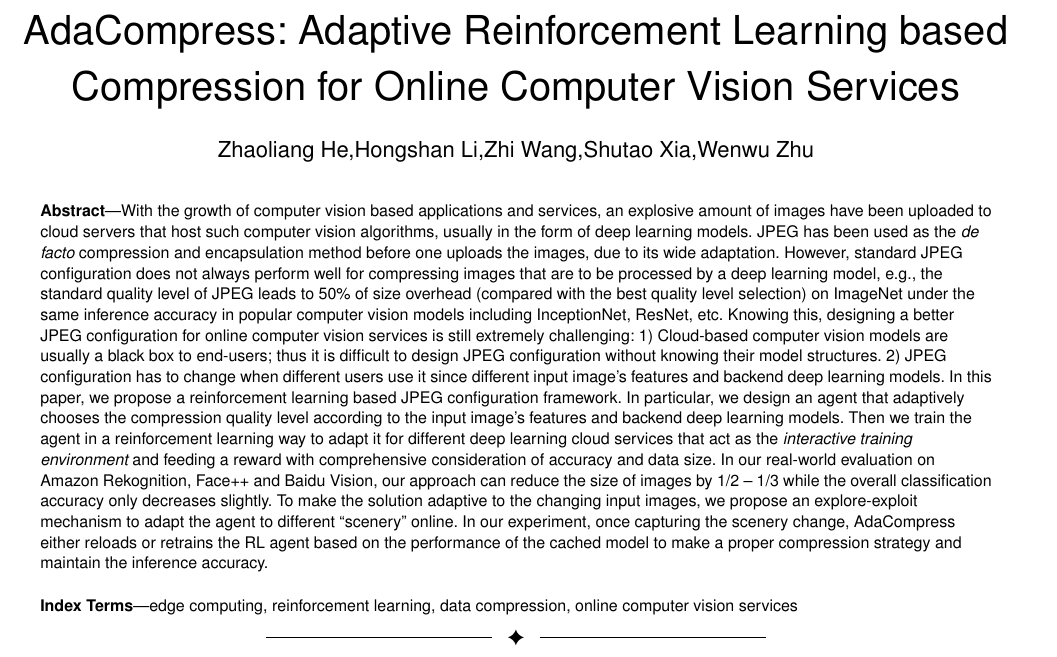
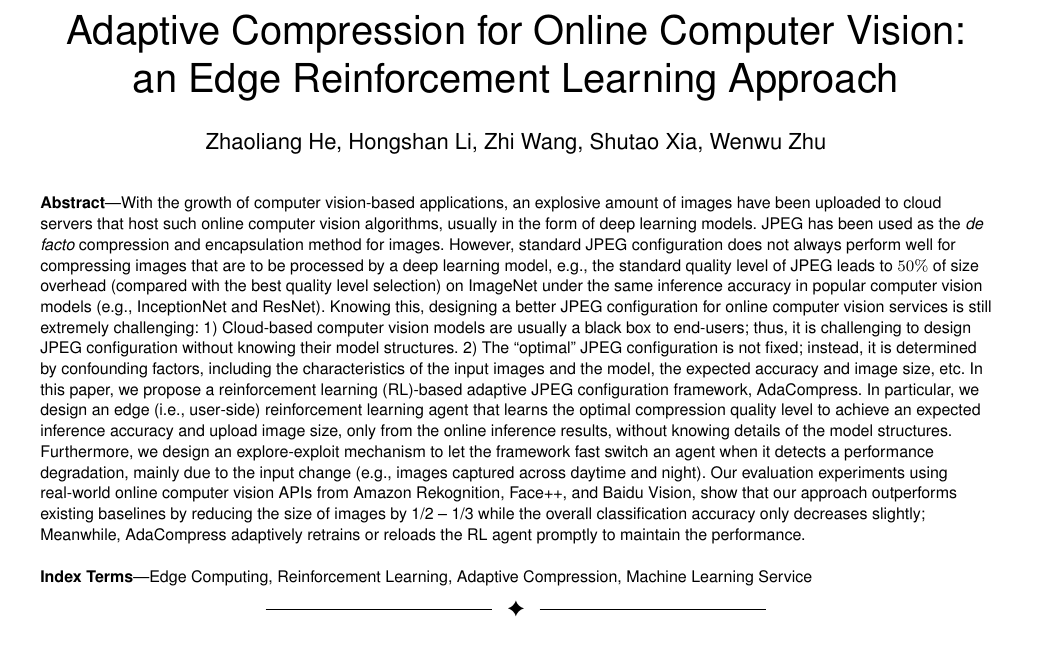
Before and after one commit to ZhaoliangHe/Journal-extension-of-AdaCompress, a LaTeX paper (paper/main.tex, which reads paper/sections/abstract.tex): part of page 1 of 13, cut at the place of the change. Compiled offline with pdfLaTeX.

Commit message:
abstract

```diff
--- a/paper/main.tex
+++ b/paper/main.tex
@@ -91,7 +91,8 @@
 \usepackage{tikz}
 \usepackage{booktabs}
 \usetikzlibrary{arrows, automata, shapes,snakes}
-\usepackage[latin1]{inputenc}
+% \usepackage[latin1]{inputenc}
+\usepackage[utf8]{inputenc}
 \usepackage{array}
 \usepackage[labelfont=bf,textfont=bf]{caption}
 %\usepackage[font=normalsize,labelfont=bf]{caption}
@@ -390,7 +391,9 @@
 % Linebreaks \\ can be used within to get better formatting as desired.
 % Do not put math or special symbols in the title.
 %\title{\fontsize{25}{28} \selectfont AdaCompress: Adaptive Compression for Online Computer Vision Services}
-\title{\fontsize{20}{28} \selectfont AdaCompress: Adaptive Reinforcement Learning based Compression for Online Computer Vision Services}
+
+\title{\fontsize{20}{24} \selectfont Adaptive Compression for Online Computer Vision:\\an Edge Reinforcement Learning Approach}
+
 %
 %
 % author names and IEEE memberships
@@ -429,11 +426,9 @@ E-mail: lhs17@mails.tsinghua.edu.cn
-\IEEEcompsocthanksitem Zhi Wang is with the International Graduate School at Shenzhen, Tsinghua University, Shenzhen 518000, and also with the Peng Cheng Laboratory, Shenzhen 518000.\protect\\
-E-mail: wangzhi@sz.tsinghua.edu.cn
-\IEEEcompsocthanksitem Shutao Xia is with the International Graduate School at Shenzhen, Tsinghua University, Shenzhen 518000.\protect\\
-E-mail: xiast@sz.tsinghua.edu.cn
-\IEEEcompsocthanksitem Wenwu Zhu is with the Tsinghua-Berkeley Shenzhen Institute, Tsinghua University, Shenzhen 518000, and also with the Department of Computer Science and Techonology, Tsinghua University, Beijing 100000.\protect\\
-E-mail: wwzhu@tsinghua.edu.cn
+\IEEEcompsocitemizethanks{
+\IEEEcompsocthanksitem Z.~He and W.~Zhu are with Department of Computer Science and Techonology, Tsinghua University.
+\IEEEcompsocthanksitem H.~Li is with Tsinghua-Berkeley Shenzhen Institute, Tsinghua University.
+\IEEEcompsocthanksitem Z.~Wang and S.~Xia are with Tsinghua Shenzhen International Graduate School, Tsinghua University.
 }% <-this % stops an unwanted space
-\thanks{The preliminary version of this paper has appeared in ACM MM'19 \cite{2019adacompress}}}
+\thanks{The preliminary version of this paper was published in ACM Multimedia 2019 \cite{2019adacompress}}}
 % Manuscript received April 19, 2005; revised August 26, 2015.
 
 % note the % following the last \IEEEmembership and also \thanks -
@@ -500,7 +495,7 @@ E-mail: wwzhu@tsinghua.edu.cn
 
 % Note that keywords are not normally used for peerreview papers.
 \begin{IEEEkeywords}
-edge computing, reinforcement learning, data compression, online computer vision services
+Edge Computing, Reinforcement Learning, Adaptive Compression, Machine Learning Service
 \end{IEEEkeywords}}
 
 
--- a/paper/sections/abstract.tex
+++ b/paper/sections/abstract.tex
@@ -1,3 +1,5 @@
 \begin{abstract}
-With the growth of computer vision based applications and services, an explosive amount of images have been uploaded to cloud servers that host such computer vision algorithms, usually in the form of deep learning models. JPEG has been used as the {\em de facto} compression and encapsulation method before one uploads the images, due to its wide adaptation. However, standard JPEG configuration does not always perform well for compressing images that are to be processed by a deep learning model, e.g., the standard quality level of JPEG leads to 50\% of size overhead (compared with the best quality level selection) on ImageNet under the same inference accuracy in popular computer vision models including InceptionNet, ResNet, etc. Knowing this, designing a better JPEG configuration for online computer vision services is still extremely challenging: 1) Cloud-based computer vision models are usually a black box to end-users; thus it is difficult to design JPEG configuration without knowing their model structures. 2) JPEG configuration has to change when different users use it since different input image's features and backend deep learning models. In this paper, we propose a reinforcement learning based JPEG configuration framework. In particular, we design an agent that adaptively chooses the compression quality level according to the input image's features and backend deep learning models. Then we train the agent in a reinforcement learning way to adapt it for different deep learning cloud services that act as the {\em interactive training environment} and feeding a reward with comprehensive consideration of accuracy and data size. In our real-world evaluation on Amazon Rekognition, Face++ and Baidu Vision, our approach can reduce the size of images by 1/2 -- 1/3 while the overall classification accuracy only decreases slightly. To make the solution adaptive to the changing input images, we propose an explore-exploit mechanism to adapt the agent to different ``scenery'' online. In our experiment, once capturing the scenery change, AdaCompress either reloads or retrains the RL agent based on the performance of the cached model to make a proper compression strategy and maintain the inference accuracy.
+
+With the growth of computer vision-based applications, an explosive amount of images have been uploaded to cloud servers that host such online computer vision algorithms, usually in the form of deep learning models. JPEG has been used as the {\em de facto} compression and encapsulation method for images. However, standard JPEG configuration does not always perform well for compressing images that are to be processed by a deep learning model, e.g., the standard quality level of JPEG leads to $50\%$ of size overhead (compared with the best quality level selection) on ImageNet under the same inference accuracy in popular computer vision models (e.g., InceptionNet and ResNet). Knowing this, designing a better JPEG configuration for online computer vision services is still extremely challenging: 1) Cloud-based computer vision models are usually a black box to end-users; thus, it is challenging to design JPEG configuration without knowing their model structures. 2) The ``optimal'' JPEG configuration is not fixed; instead, it is determined by confounding factors, including the characteristics of the input images and the model, the expected accuracy and image size, etc. In this paper, we propose a reinforcement learning (RL)-based adaptive JPEG configuration framework, AdaCompress. In particular, we design an edge (i.e., user-side) reinforcement learning agent that learns the optimal compression quality level to achieve an expected inference accuracy and upload image size, only from the online inference results, without knowing details of the model structures. Furthermore, we design an explore-exploit mechanism to let the framework fast switch an agent when it detects a performance degradation, mainly due to the input change (e.g., images captured across daytime and night). Our evaluation experiments using real-world online computer vision APIs from Amazon Rekognition, Face++, and Baidu Vision, show that our approach outperforms existing baselines by reducing the size of images by 1/2 -- 1/3 while the overall classification accuracy only decreases slightly; Meanwhile, AdaCompress adaptively retrains or reloads the RL agent promptly to maintain the performance.
+
 \end{abstract}
```
Also changed, not shown: paper/sections/introduction.tex (+6 -5 lines), paper/Makefile (added), paper/main.tex (10 more changed lines).
